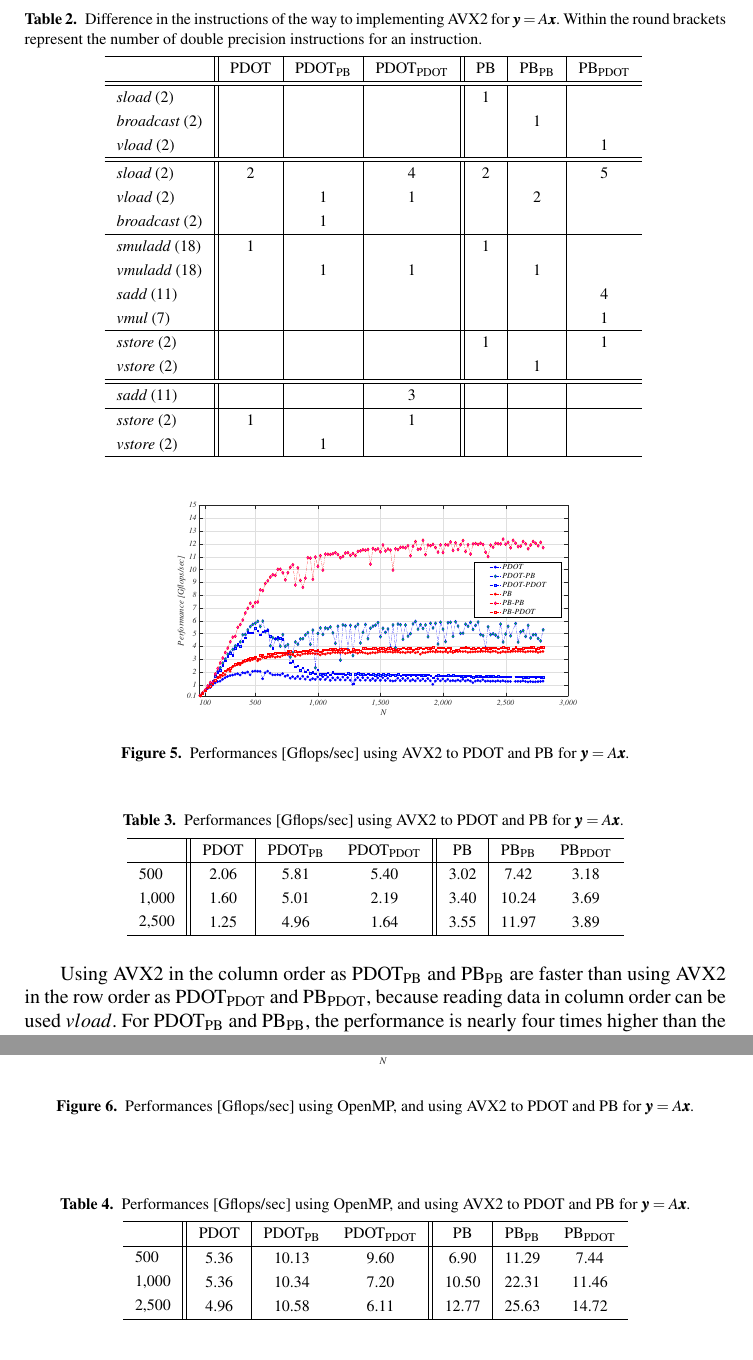
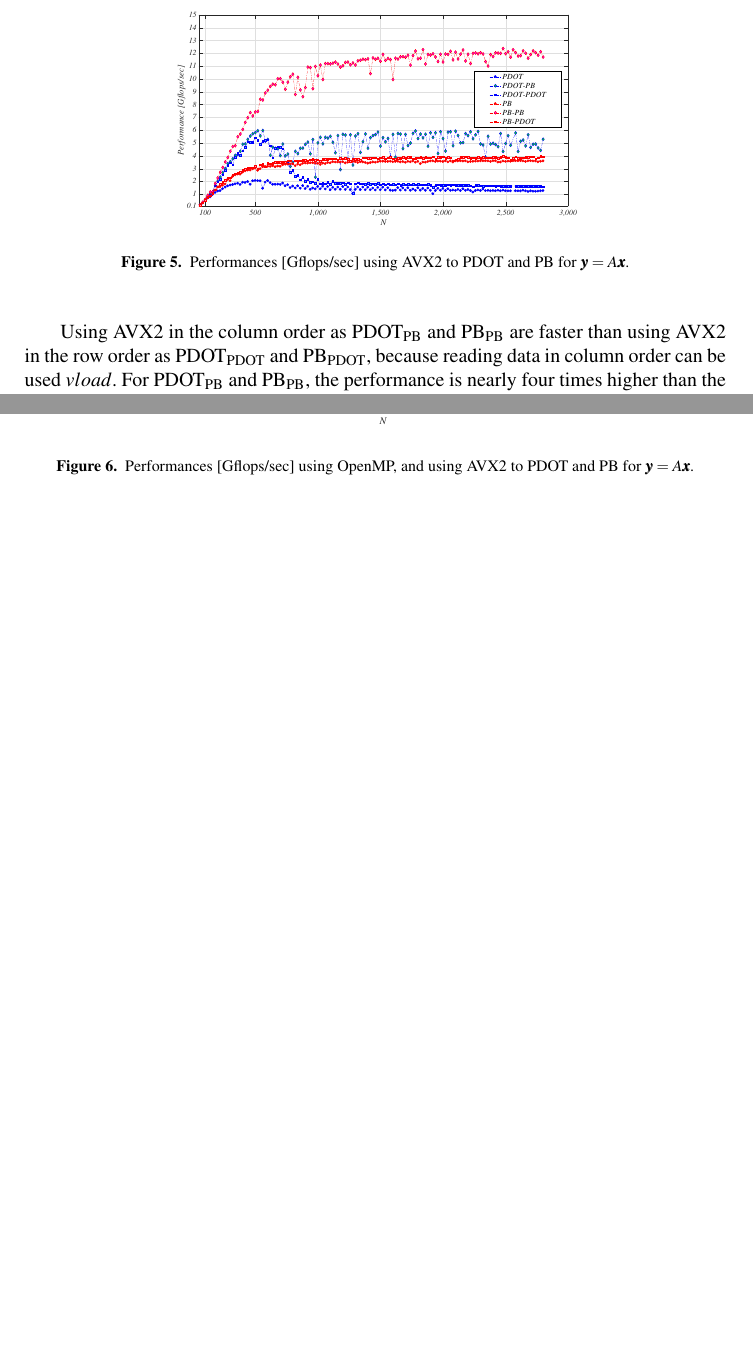
Before and after one commit to HotakaYagi/fullpaperOfParco, a LaTeX document (Parco_full.tex): two parts of pages 6 and 7 of 10, joined at a grey line, cut at the place of the change, the shorter picture padded with empty space. The pictures show the PDF file Parco_full.pdf that the author committed with the source.

Commit message:
replace some graph and table

```diff
--- a/Parco_full.tex
+++ b/Parco_full.tex
@@ -199,36 +199,6 @@ Since matrix-vector multiplication has nested loops, we should consider the way
 %\label{maintab}
 %\end{table}
 
-\begin{table}[htbp]
-\footnotesize
-\caption{Difference in the instructions of the way to implementing AVX2 for $\bm{y} = A\bm{x}$. Within the round brackets represent the number of double precision instructions for an instruction. }
-\footnotesize
-\begin{tabular}{l||c|c|c||c|c|c}
-\hline
-        &PDOT&PDOT$_{\rm{PB}}$ & PDOT$_{\rm{PDOT}}$ &PB& PB$_{\rm{PB}}$ & PB$_{\rm{PDOT}}$              \\ \hline\hline
-        {\it sload} (2)   & &     &    & 1 &     &                        \\
-        {\it broadcast} (2)  & &     &    &   & 1   &                        \\
-        {\it vload} (2)  & &     &    &   &     & 1                     \\ \hline\hline
-
-
-        {\it sload} (2)  &2&     & 4  & 2 &     & 5                  \\
-        {\it vload} (2)  & &1    & 1  &   & 2   &                            \\
-        {\it broadcast} (2)  & &1    &    &   &     &                            \\      \hline
-
-        {\it smuladd} (18) &1&     &    & 1 &     &      \\
-        {\it vmuladd} (18) & &1    & 1  &   & 1   &                           \\
-        {\it sadd}  (11)  & &     &    &   &     & 4     \\
-        {\it vmul}  (7)  & &     &    &   &     & 1                          \\  \hline
-
-        {\it sstore} (2)  & &     &    & 1 &     & 1                          \\
-        {\it vstore} (2) & &     &    &   & 1   &                            \\ \hline\hline
-
-        {\it sadd}  (11)  & &     & 3  &   &     &        \\ \hline
-        {\it sstore} (2) &1&     & 1  &   &     &                        \\
-        {\it vstore} (2) & &1    &    &   &     &                       \\  \hline
-\end{tabular}
-\label{maintab}
-\end{table}
 %By using $vmuladd$ instruction instead of $smuladd$ instruction, the number of floating-point operations is reduced to 1/4. The computational workload of PDOT$_{\rm{PB}}$, PDOT$_{\rm{PDOT}}$, and PB$_{\rm{PB}}$ is reduced. However, for PDOT$_{\rm{PDOT}}$, the synchronization is needed after the first loop, so overhead of three $sadd$ are needed. and the workload of loading is also reduced. For PB$_{\rm{PDOT}}$, since synchronization ($sadd$) is needed during the first loop, the computational workload is not become 1/4. Without synchronization ($sadd$), $vstore$ can be used. For load,
 
 Table \ref{maintab} shows the number of instructions in the loops.
@@ -242,19 +212,6 @@ There is two advantages in PDOT$_{\rm{PB}}$ and PB$_{\rm{PB}}$, because the numb
   \end{center}
 \end{figure}
 
-\begin{table}[htbp]
-\centering
-\footnotesize
-\caption{Performances [Gflops/sec] using AVX2 to PDOT and PB for $\bm{y} = A\bm{x}$. }
-\label{MVavx}
-\begin{tabular}{l||c|cc||c|cc}
-\hline
-                       & PDOT    & PDOT$_{\rm{PB}}$       & PDOT$_{\rm{PDOT}}$      & PB   & PB$_{\rm{PB}}$        & PB$_{\rm{PDOT}}$       \\ \hline
-\multirow{1}{*}{500}   & 2.06  & 5.81  & 5.40 & 3.02 & 7.42  & 3.18 \\
-\multirow{1}{*}{1,000} & 1.60  & 5.01  & 2.19 & 3.40 & 10.24 & 3.69 \\
-\multirow{1}{*}{2,500} & 1.25  & 4.96  & 1.64 & 3.55 & 11.97 & 3.89 \\ \hline
-\end{tabular}
-\end{table}
 
 Using AVX2 in the column order as PDOT$_{\rm{PB}}$ and PB$_{\rm{PB}}$ are faster than using AVX2 in the row order as PDOT$_{\rm{PDOT}}$ and PB$_{\rm{PDOT}}$, because reading data in column order can be used $vload$.
 For PDOT$_{\rm{PB}}$ and PB$_{\rm{PB}}$, the performance is nearly four times higher than the without using AVX2, because the time for computation is reduced by $vmuladd$. Especially, PB$_{\rm{PB}}$ is more higher because of unit stride memory references. Since PDOT$_{\rm{PDOT}}$ uses $vmuladd$, performance is increased when the order of matrix $N$ = 500. For PB$_{\rm{PDOT}}$, the performance is increased little due to $sload$ and $sadd$ for all of the $N$.
@@ -274,19 +231,6 @@ We do not parallelize first loop, because unit stride memory reference is distur
   \end{center}
 \end{figure}
 
-\begin{table}[htbp]
-\centering
-\footnotesize
-\caption{Performances [Gflops/sec] using OpenMP, and using AVX2 to PDOT and PB for $\bm{y} = A\bm{x}$.}
-\label{MVomp}
-\begin{tabular}{l||c|cc||c|cc}
-\hline
-                       & PDOT    & PDOT$_{\rm{PB}}$       & PDOT$_{\rm{PDOT}}$      & PB   & PB$_{\rm{PB}}$        & PB$_{\rm{PDOT}}$       \\ \hline
-\multirow{1}{*}{500}   & 5.36 & 10.13 & 9.60 & 6.90 & 11.29   & 7.44  \\
-\multirow{1}{*}{1,000} & 5.36 & 10.34 & 7.20 & 10.50 & 22.31 & 11.46  \\
-\multirow{1}{*}{2,500} & 4.96 & 10.58 & 6.11 & 12.77 & 25.63  & 14.72 \\ \hline
-\end{tabular}
-\end{table}
 
 As shown in Table \ref{MVomp}, the performance is improved by OpenMP, and PDOT and PB using OpenMP individually have better performance than using AVX2 individually to PDOT$_{\rm{PDOT}}$ and PB$_{\rm{PDOT}}$.
 By comparing the ratio of the computational performance by the memory performance and operational intensity, the operational intensity of matrix-vector multiplication is 1.13 and it is lower than 2.7 (=92.8/34.1), we can predict that this operation is bounded on memory performance.
```
Also changed, not shown: Parco_full.pdf, Parco_full.tex (10 more changed lines).
